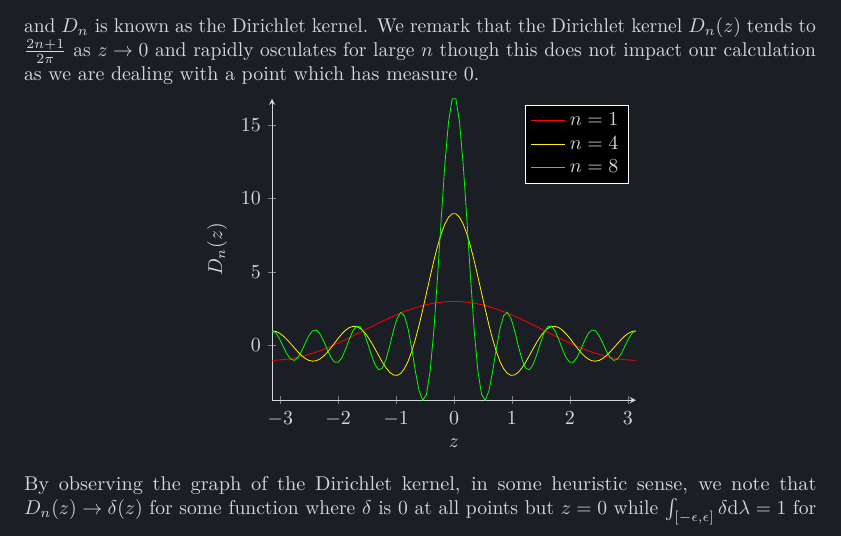
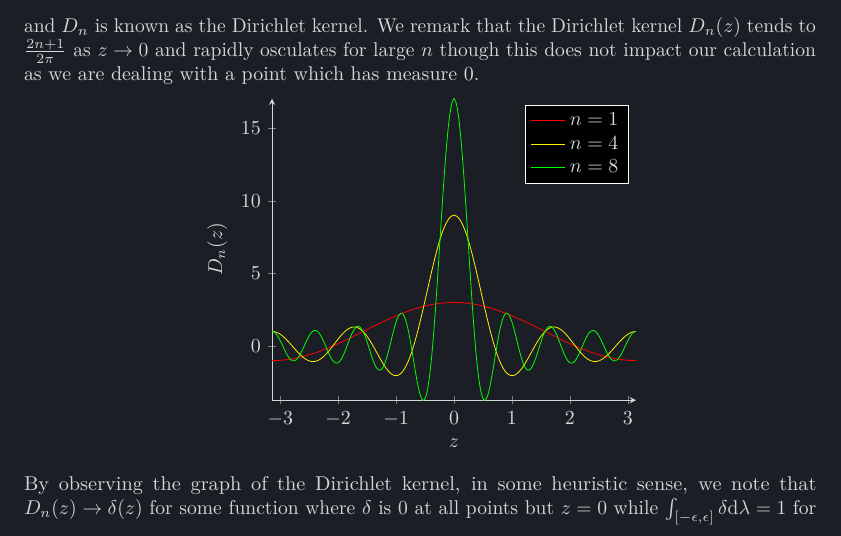
Before and after one commit to kex-y/y3_notes, a LaTeX document (Fourier_Analysis/Fourier_Analysis.tex): part of page 7 of 9, cut so that both start at the same text. Compiled offline with pdfLaTeX.

Commit message:
more samples

```diff
--- a/Fourier_Analysis/Fourier_Analysis.tex
+++ b/Fourier_Analysis/Fourier_Analysis.tex
@@ -421,14 +421,14 @@ with a point which has measure 0.
     %Here the blue parabola is defined
     \addplot [
         domain=-pi:pi,
-        samples=100,
+        samples=500,
         color=yellow,
     ]
     {sin(deg((9 / 2) * x)) / sin(deg(x / 2))};
     \addlegendentry{\(n = 4\)}
     \addplot [
         domain=-pi:pi,
-        samples=100,
+        samples=500,
         color=green,
     ]
     {sin(deg((17 / 2) * x)) / sin(deg(x / 2))};
```
Also changed, not shown: Fourier_Analysis/Fourier_Analysis.pdf, Fourier_Analysis/Fourier_Analysis.tex (2 more changed lines).
